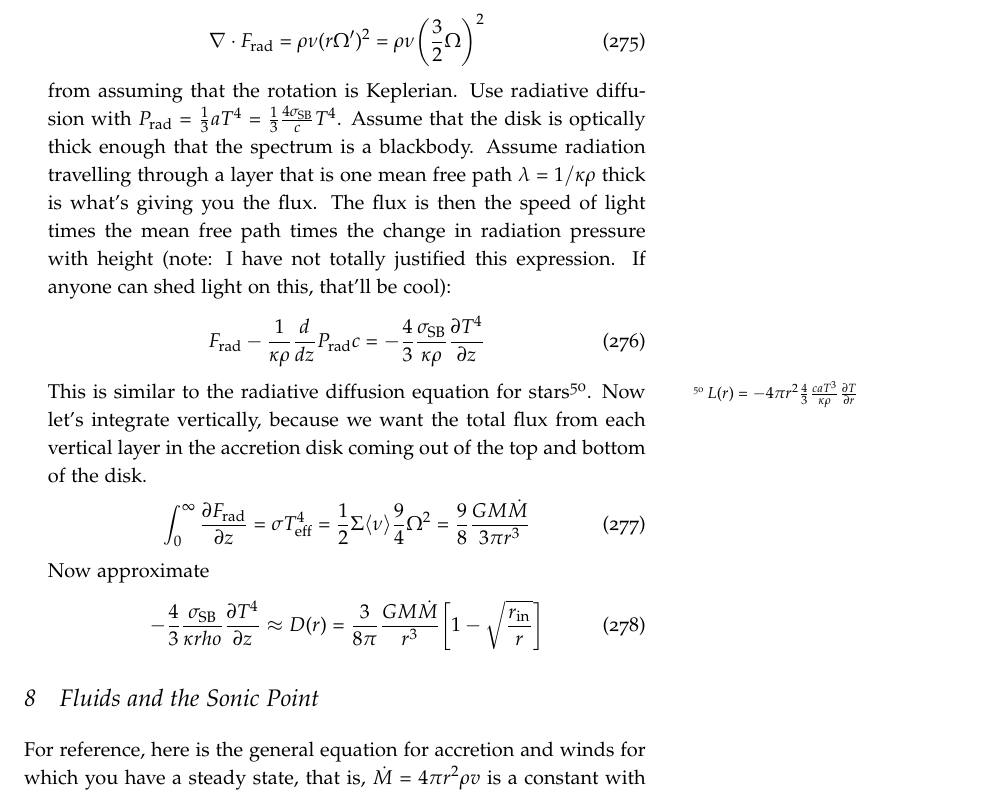
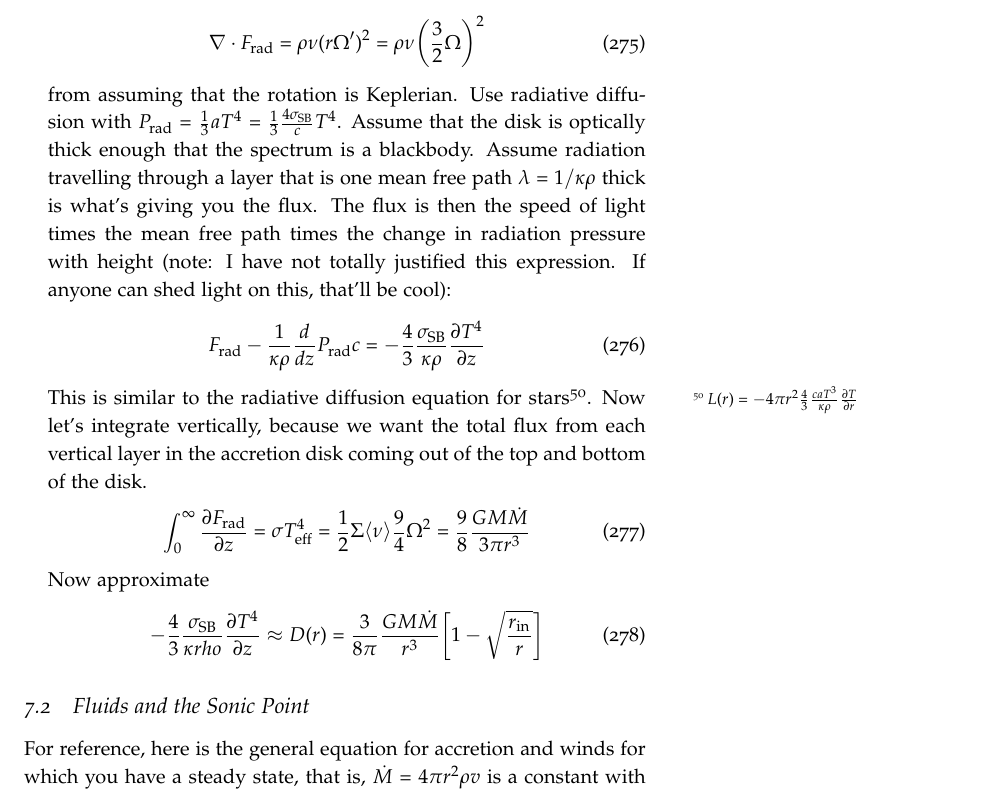
Before and after one commit to mweastwood/QualReview, a LaTeX document (review.tex, which reads highenergy.tex): part of page 83 of 87, cut so that both start at the same text. Compiled offline with pdfLaTeX.

Commit message:
Fixed a subsection labeled as a section

```diff
--- a/highenergy.tex
+++ b/highenergy.tex
@@ -89,7 +89,7 @@
 
 \end{enumerate}
 
-\section{Fluids and the Sonic Point}
+\subsection{Fluids and the Sonic Point}
 
 For reference, here is the general equation for accretion and winds for which you have a steady state, that is, $\dot{M} = 4 \pi r^2 \rho v$ is a constant with radius:
 
```
